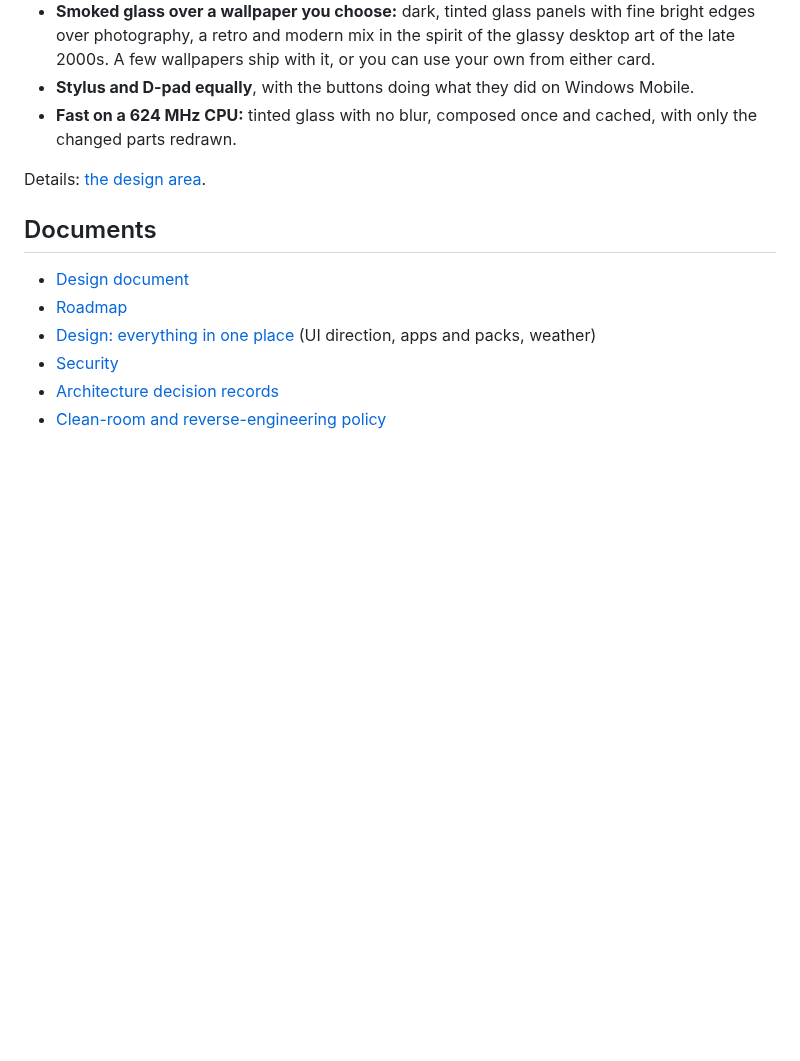
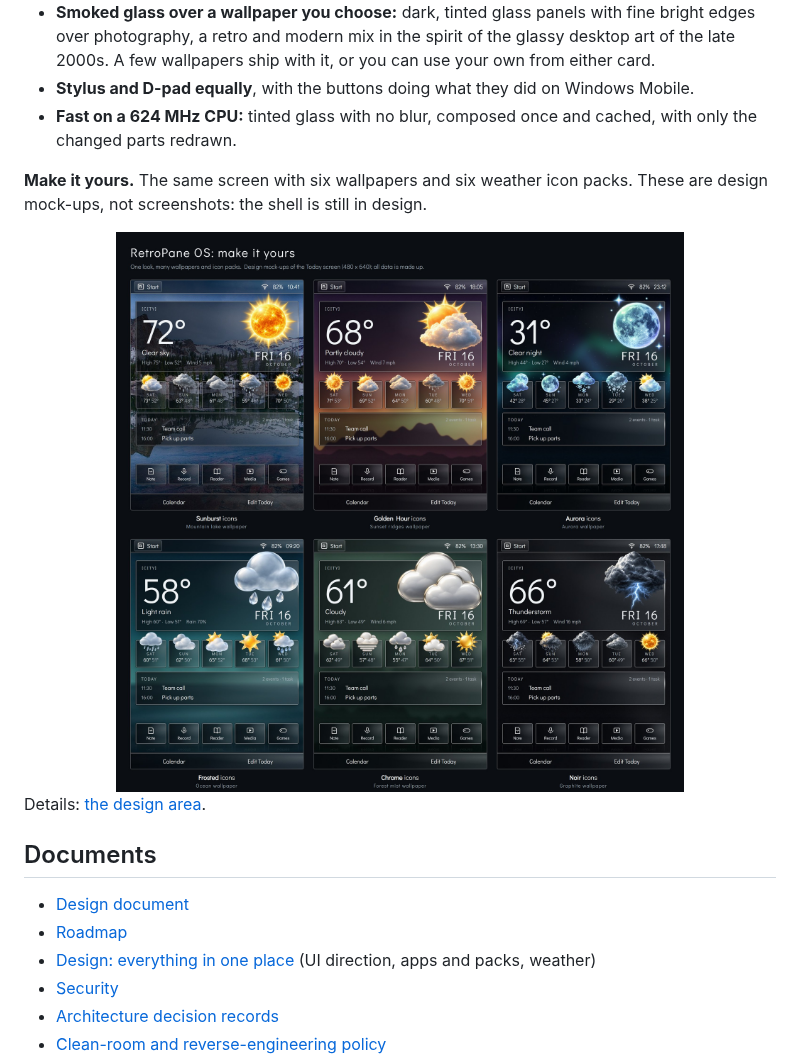
Before and after one commit to Drakey83/retropane-os, a Markdown page: README.md, the part around the change. Rendered like a GitHub page; pictures changed too: docs/design/mockups/themes-montage.jpg (added); blank space fills up the shorter version.

Commit message:
Front page: a montage of six Today mock-ups with different wallpapers and weather icon packs, to show the look is customisable; credits for the generated wallpapers

```diff
--- a/README.md
+++ b/README.md
@@ -50,6 +50,11 @@ Everything is judged through four lenses: 🔁 **iterate** · ✨ **modernize**
 - **Fast on a 624 MHz CPU:** tinted glass with no blur, composed once and
   cached, with only the changed parts redrawn.
 
+**Make it yours.** The same screen with six wallpapers and six weather icon
+packs. These are design mock-ups, not screenshots: the shell is still in design.
+
+<img src="docs/design/mockups/themes-montage.jpg" width="100%" alt="Six mock-ups of the RetroPane Today screen, each with a different wallpaper and weather icon pack: Sunburst on a mountain lake, Golden Hour on sunset ridges, Aurora on an aurora sky, Frosted on the ocean, Chrome on a forest mist, Noir on graphite">
+
 Details: [the design area](docs/design/README.md).
 
 ## Documents
```
Also changed, not shown: 1 other file.
